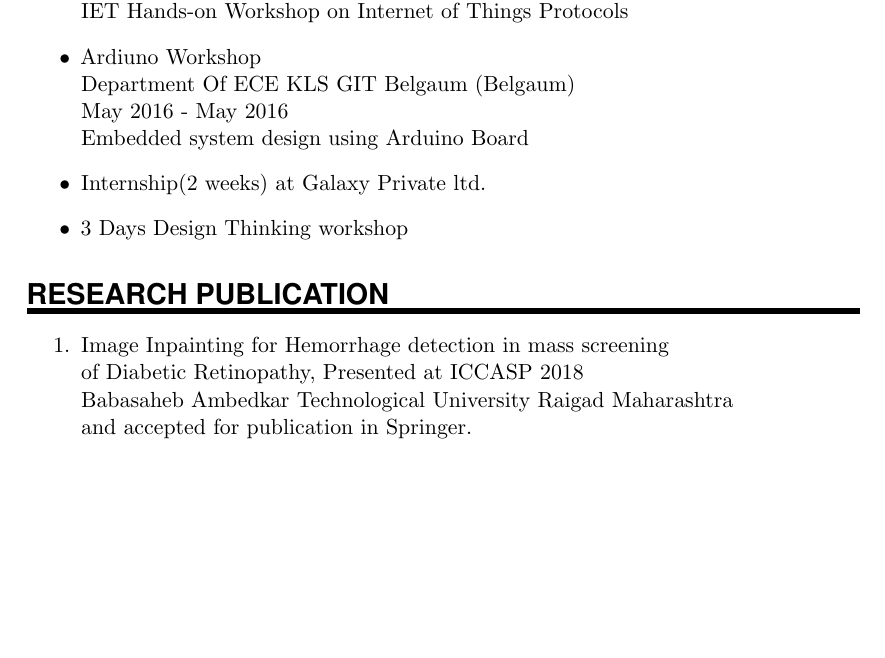
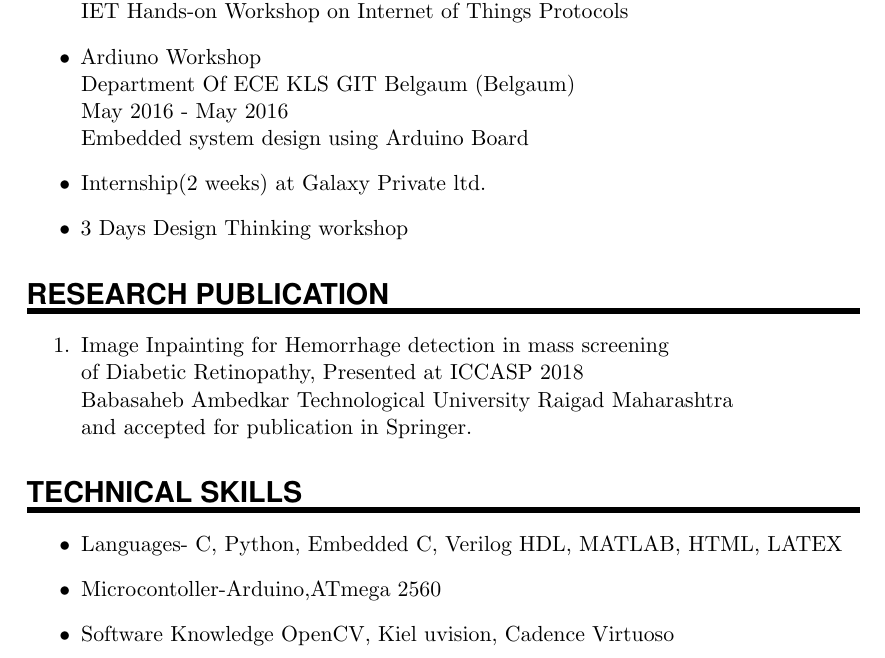
Before and after one commit to RaoChinmayee/HChinmayeeRao_Resume, a LaTeX CV (Chinmayee_resume/chinmayee_resume.tex): part of page 2 of 2, cut so that both start at the same text, the shorter picture padded with empty space. Compiled offline with pdfLaTeX.

Commit message:
seventh commit

```diff
--- a/Chinmayee_resume/chinmayee_resume.tex
+++ b/Chinmayee_resume/chinmayee_resume.tex
@@ -138,4 +138,14 @@ Image Inpainting for Hemorrhage detection in mass screening \\of Diabetic Retino
 Technological University Raigad Maharashtra\\ and accepted for publication in Springer.
 \end{enumerate}
 
+%%% Technical Skills
+%%% ------------------------------------------------------------
+\NewPart{Technical Skills}{}
+\begin{itemize}
+\item  Languages- C, Python, Embedded C, Verilog HDL, MATLAB, HTML, LATEX
+\item Microcontoller-Arduino,ATmega 2560
+
+\item Software Knowledge OpenCV, Kiel uvision, Cadence Virtuoso
+\end{itemize}
+
 \end{document}
```
Also changed, not shown: Chinmayee_resume/chinmayee_resume.pdf, 1 other file.
